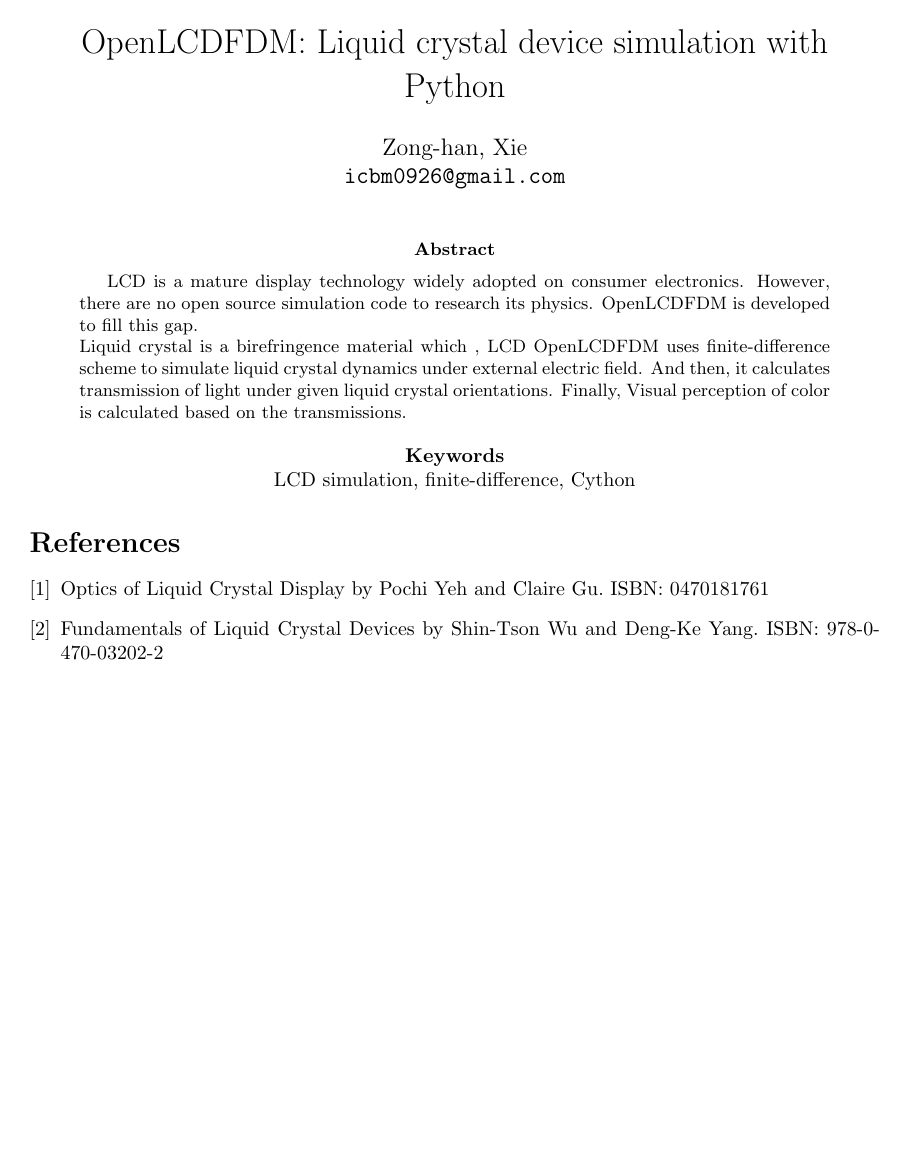
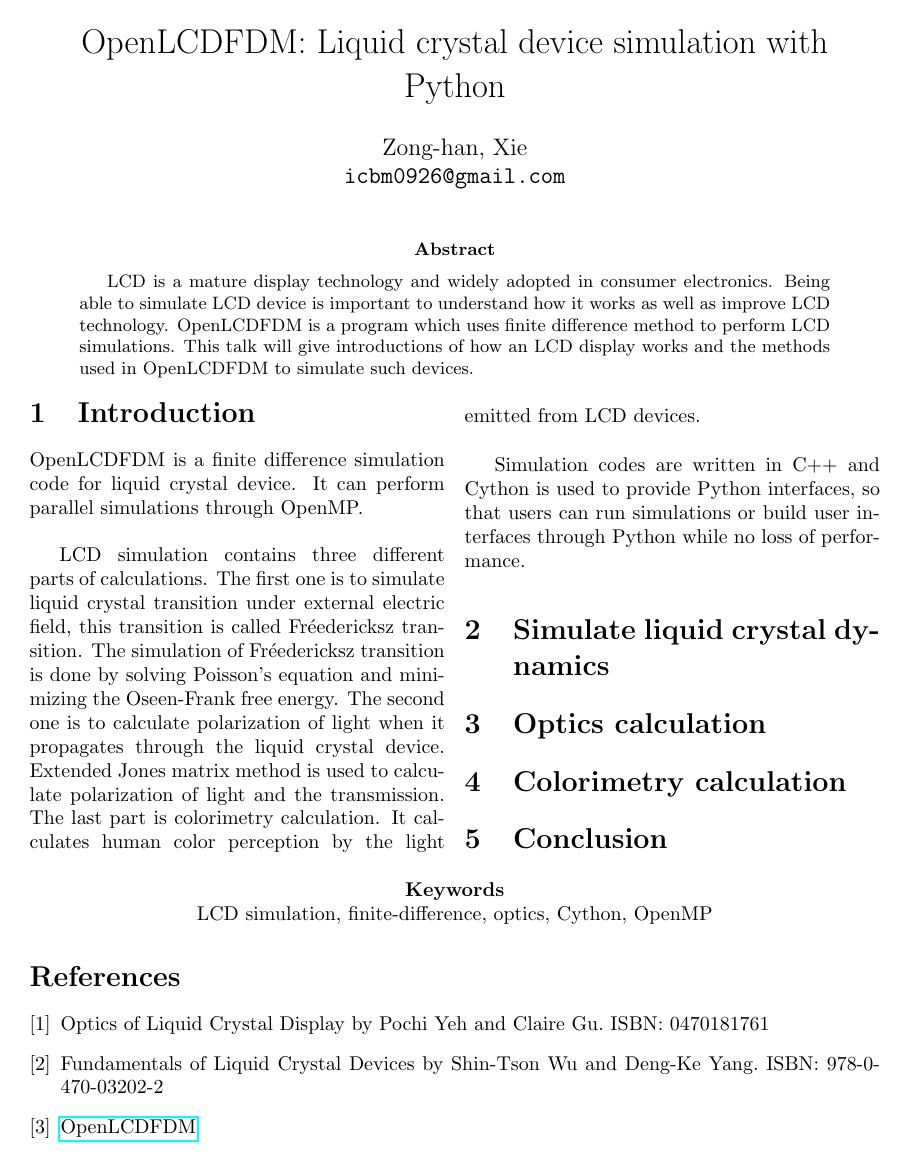
Before and after one commit to xingularity/talks, a LaTeX paper (pycon2015.tex): the whole page. Compiled offline with pdfLaTeX.

Commit message:
Update pycon2015.tex

```diff
--- a/pycon2015.tex
+++ b/pycon2015.tex
@@ -1,6 +1,7 @@
-
 \documentclass[a4paper]{article} %
+\usepackage{multicol}
 \usepackage{graphicx,amssymb} %
+\usepackage{hyperref}
 
 \textwidth=15cm \hoffset=-1.2cm %
 \textheight=25cm \voffset=-2cm %
@@ -35,20 +36,37 @@
 % The abstract
 
 \begin{abstract}
-LCD is a mature display technology widely adopted on consumer electronics. However, there are no open source simulation code to research its physics. OpenLCDFDM is developed to fill this gap. \\
-Liquid crystal is a birefringence material which , LCD OpenLCDFDM uses finite-difference scheme to simulate liquid crystal dynamics under external electric field. And then, it calculates transmission of light under given liquid crystal orientations. Finally, Visual perception of color is calculated based on the transmissions.
-
+LCD is a mature display technology and widely adopted in consumer electronics. Being able to simulate LCD device is important to understand how it works as well as improve LCD technology. OpenLCDFDM is a program which uses finite difference method to perform LCD simulations. This talk will give introductions of how an LCD display works and the methods used in OpenLCDFDM to simulate such devices.
 \end{abstract}
 
-\keywords{LCD simulation, finite-difference, Cython} % Write down at least 3 Keywords
+\begin{multicols}{2}
+\section{Introduction}
+OpenLCDFDM is a finite difference simulation code for liquid crystal device. It can perform parallel simulations through OpenMP. \\
+
+LCD simulation contains three different parts of calculations. The first one is to simulate liquid crystal transition under external electric field, this transition is called Fréedericksz transition. The simulation of Fréedericksz transition is done by solving Poisson's equation and minimizing the Oseen-Frank free energy. The second one is to calculate polarization of light when it propagates through the liquid crystal device. Extended Jones matrix method is used to calculate polarization of light and the transmission. The last part is colorimetry calculation. It calculates human color perception by the light emitted from LCD devices.\\
+
+Simulation codes are written in C++ and Cython is used to provide Python interfaces, so that users can run simulations or build user interfaces through Python while no loss of performance.
+
+\section{Simulate liquid crystal dynamics}
 
 
-% \section{Introduction}
+\section{Optics calculation}
+
+\section{Colorimetry calculation}
+
+\section{Conclusion}
+
+
+\end{multicols}
+\keywords{LCD simulation, finite-difference, optics, Cython, OpenMP} % Write down at least 3 Keywords
+
 
 \begin{thebibliography}{9}
 \bibitem{POCHIYEH}
 Optics of Liquid Crystal Display by Pochi Yeh and Claire Gu. ISBN: 0470181761
 \bibitem{ShinTson}
 Fundamentals of Liquid Crystal Devices by Shin-Tson Wu and Deng-Ke Yang. ISBN: 978-0-470-03202-2
+\bibitem{openlcdfdm}
+\href{https://github.com/xingularity/OpenLCDFDM}{OpenLCDFDM}
 \end{thebibliography}
 \end{document}
```
